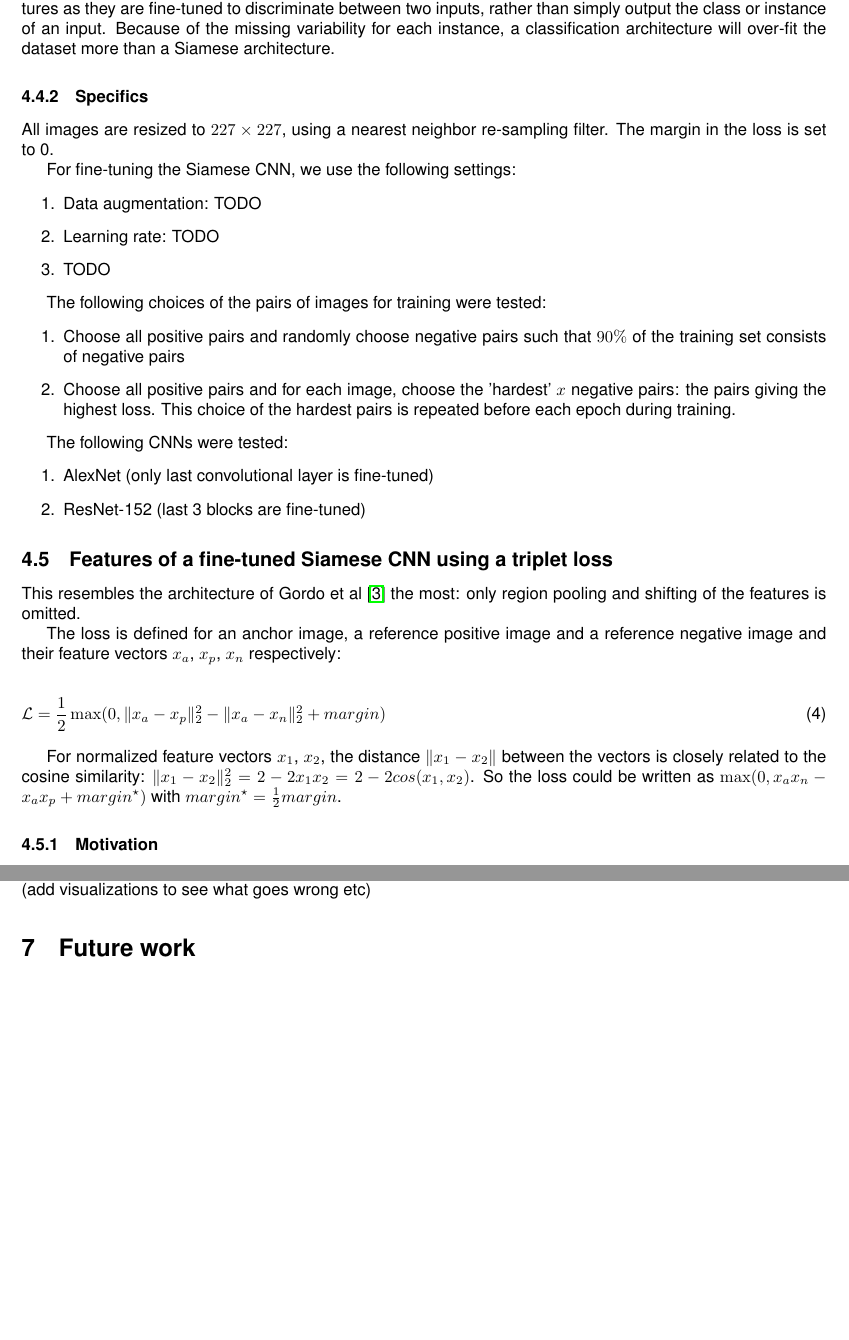
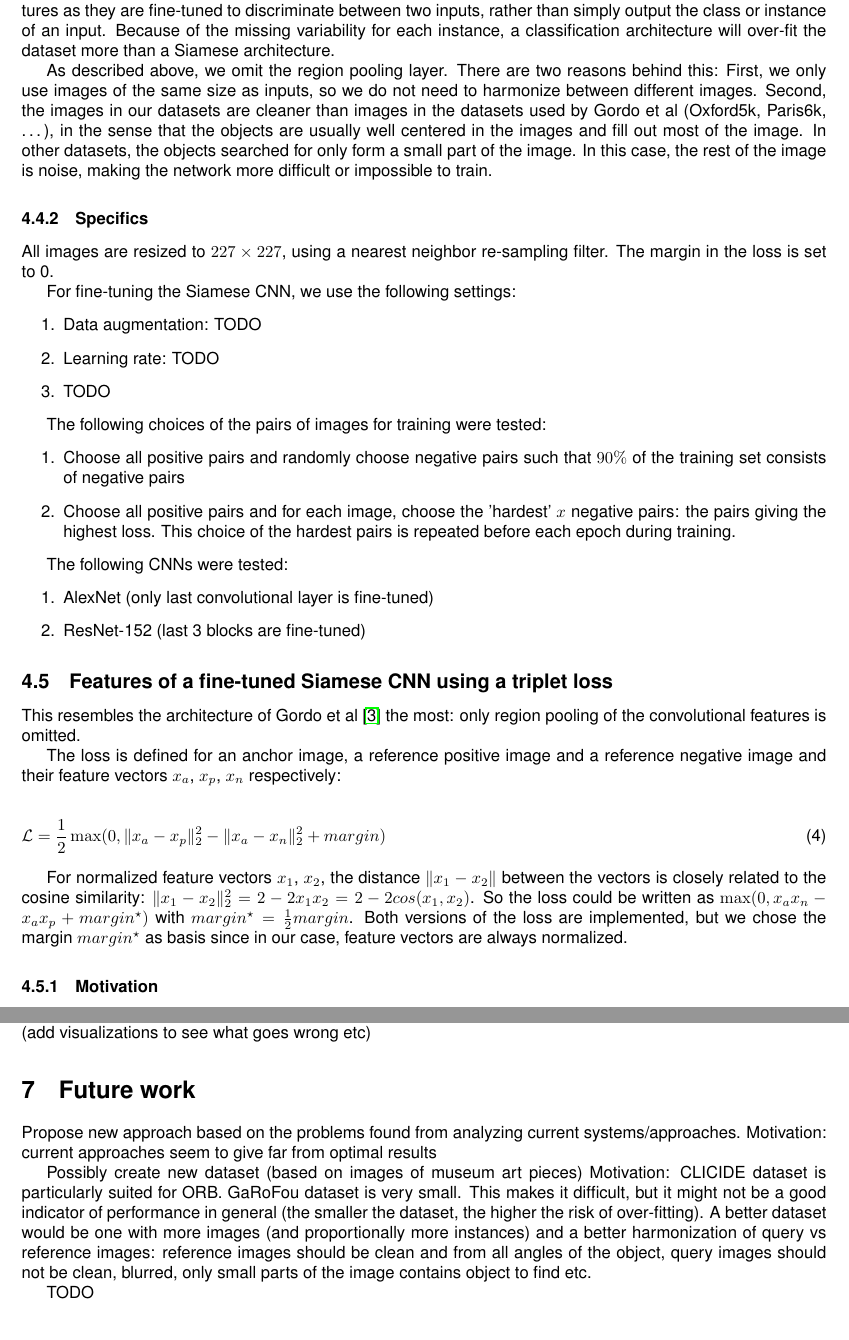
Before and after one commit to MatthiasKohl/nn_retrieval_report, a LaTeX document (status_report.tex): two parts of pages 4 and 5 of 6 before the commit and two parts of pages 4 and 5 of 7 after it, joined at a grey line, cut so that both start at the same text, the shorter picture padded with empty space. Compiled offline with pdfLaTeX.

Commit message:
appendix behind refs, added motivation for omitting region pooling, added future work

```diff
--- a/status_report.tex
+++ b/status_report.tex
@@ -275,6 +272,16 @@ discriminate between two inputs, rather than simply output the class or
 instance of an input.
 Because of the missing variability for each instance, a classification
 architecture will over-fit the dataset more than a Siamese architecture.
+
+As described above, we omit the region pooling layer. There are two
+reasons behind this: First, we only use images of the same size
+as inputs, so we do not need to harmonize between different images.
+Second, the images in our datasets are cleaner than images in the
+datasets used by Gordo et al (Oxford5k, Paris6k, \dots), in the sense
+that the objects are usually well centered in the images and fill out
+most of the image. In other datasets, the objects searched for
+only form a small part of the image. In this case, the rest of the image
+is noise, making the network more difficult or impossible to train.
 
 \subsubsection{Specifics}
 All images are resized to $227 \times 227$, using a nearest neighbor
@@ -305,7 +312,7 @@ The following CNNs were tested:
 
 \subsection{Features of a fine-tuned Siamese CNN using a triplet loss}
 This resembles the architecture of Gordo et al~\cite{gordo_deep_2016}
-the most: only region pooling and shifting of the features is omitted.
+the most: only region pooling of the convolutional features is omitted.
 
 The loss is defined for an anchor image, a reference positive image and
 a reference negative image and their feature vectors $x_a$, $x_p$, $x_n$
@@ -321,7 +328,9 @@ between the vectors is closely related to the cosine similarity:
 $\| x_1 - x_2 \|_2^2 = 2-2x_1x_2 = 2-2cos(x_1,x_2)$.
 So the loss could be written as
 $\max(0, x_ax_n - x_ax_p + margin^{\star})$ with
-$margin^{\star} = \frac{1}{2} margin$.
+$margin^{\star} = \frac{1}{2} margin$. Both versions of the loss
+are implemented, but we chose the margin $margin^{\star}$ as basis
+since in our case, feature vectors are always normalized.
 
 \subsubsection{Motivation}
 The motivation behind using the triplet loss is laid out in the paper
@@ -370,4 +379,19 @@ Currently, we need to figure out why there are discrepancies between
 our results and CORIA results... TODO (add visualizations to see what goes wrong etc)
 
 \section{Future work}
+Propose new approach based on the problems found from analyzing current
+systems/approaches.
+Motivation: current approaches seem to give far from optimal results
+
+Possibly create new dataset (based on images of museum art pieces)
+Motivation: CLICIDE dataset is particularly suited for ORB. GaRoFou
+dataset is very small. This makes it difficult, but it might not be
+a good indicator of performance in general (the smaller the dataset,
+the higher the risk of over-fitting).
+A better dataset would be one with more images
+(and proportionally more instances) and a better harmonization of
+query vs reference images: reference images should be clean and from
+all angles of the object, query images should not be clean, blurred,
+only small parts of the image contains object to find etc.
+
 TODO
```
Also changed, not shown: status_report.pdf, status_report.tex (15 more changed lines).
